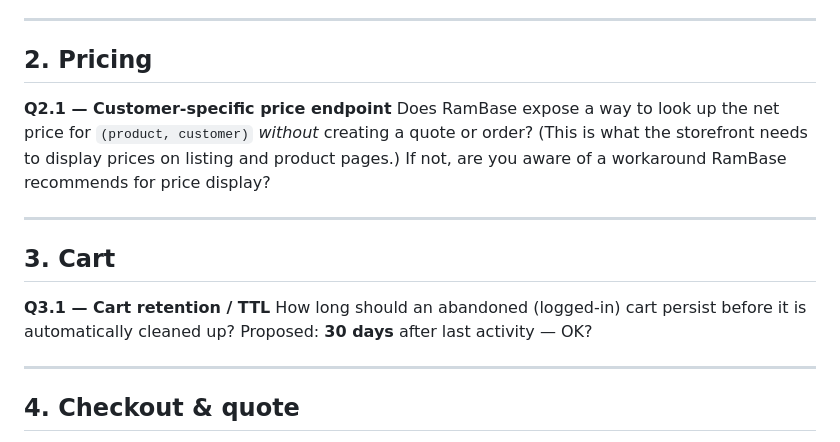
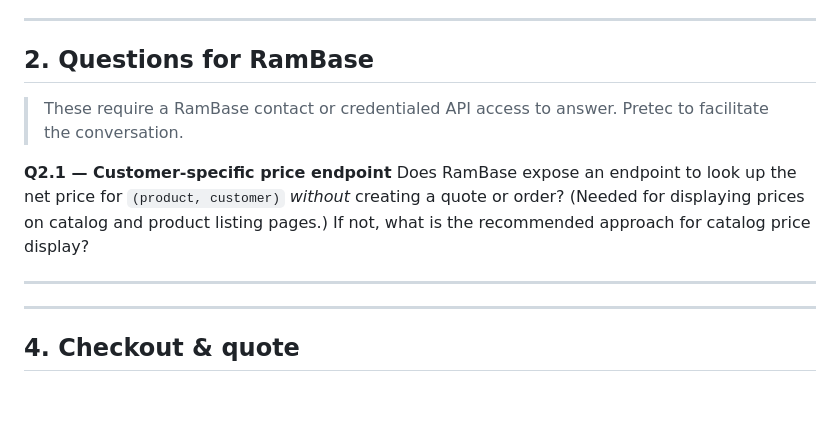
Before and after one commit to kairs/pretec-spec, a Markdown page: docs/customer-questions.md, the part around the change. Drawn GitHub-style; blank space fills up the shorter version.

Commit message:
Set cart TTL to 90 days (sliding) and update docs
Unify cart retention policy and clarify RamBase questions.\n\n- customer-questions.md: Rename "Pricing" to "Questions for RamBase", add note that these require RamBase contact/credentials, and reword the customer-specific price endpoint question for catalog use. Remove the explicit cart retention Q3.1.\n- research/service-api-decisions.md: Change abandoned cart TTL to 90 days and document a sliding TTL (reset `expiresAt` on every cart read or write).\n- specs/2026-06-08-pretec-service-api-design.md: Update MongoDB cart key wording (logged-in keyed by RamBase customer) and add the 90-day sliding cart TTL.\n\nThese changes align docs on a 90-day sliding cart retention and clarify the action items to get price-endpoint answers from RamBase.

```diff
--- a/docs/customer-questions.md
+++ b/docs/customer-questions.md
@@ -16,17 +16,14 @@ Can Pretec provide RamBase API client credentials (OAuth2 Client-Credentials: cl
 
 ---
 
-## 2. Pricing
+## 2. Questions for RamBase
+
+> These require a RamBase contact or credentialed API access to answer. Pretec to facilitate the conversation.
 
 **Q2.1 — Customer-specific price endpoint**
-Does RamBase expose a way to look up the net price for `(product, customer)` *without* creating a quote or order? (This is what the storefront needs to display prices on listing and product pages.) If not, are you aware of a workaround RamBase recommends for price display?
+Does RamBase expose an endpoint to look up the net price for `(product, customer)` *without* creating a quote or order? (Needed for displaying prices on catalog and product listing pages.) If not, what is the recommended approach for catalog price display?
 
 ---
-
-## 3. Cart
-
-**Q3.1 — Cart retention / TTL**
-How long should an abandoned (logged-in) cart persist before it is automatically cleaned up? Proposed: **30 days** after last activity — OK?
 
 ---
 
```
Also changed, not shown: 2 other files.
